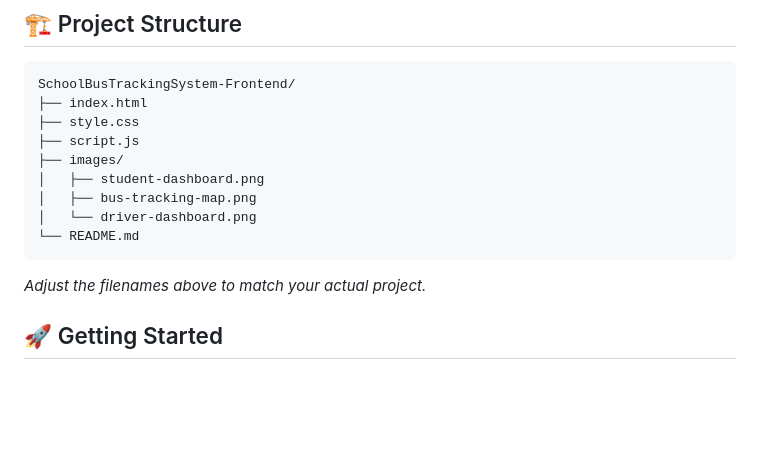
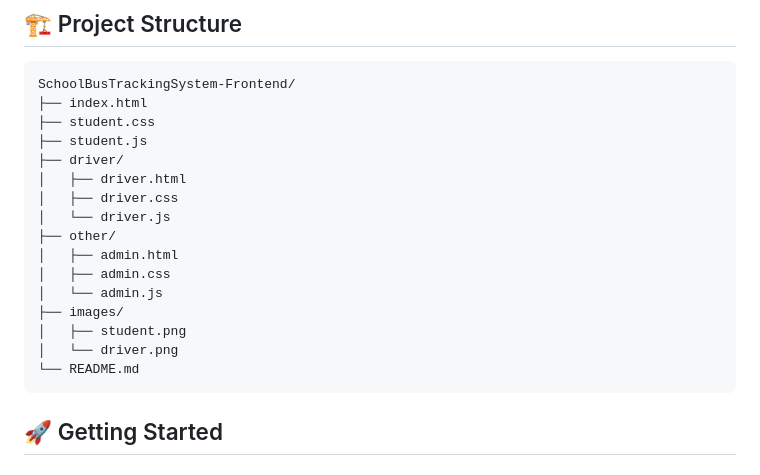
Before and after one commit to funwi6191/School-Bus-Tracking-System-Frontend, a Markdown page: README.md, the part around one of its changes. GitHub-like rendering; blank space fills up the shorter version.

Commit message:
Revise README with updated images and file structure
Updated image references and added new files for student and driver dashboards.

````diff
--- a/README.md
+++ b/README.md
@@ -49,16 +45,21 @@ Add screenshots of your application to the `images/` folder in this repository.
 ```text
 SchoolBusTrackingSystem-Frontend/
 ├── index.html
-├── style.css
-├── script.js
+├── student.css
+├── student.js
+├── driver/
+│   ├── driver.html
+│   ├── driver.css
+│   └── driver.js
+├── other/
+│   ├── admin.html
+│   ├── admin.css
+│   └── admin.js
 ├── images/
-│   ├── student-dashboard.png
-│   ├── bus-tracking-map.png
-│   └── driver-dashboard.png
+│   ├── student.png
+│   └── driver.png
 └── README.md
 ```
-
-*Adjust the filenames above to match your actual project.*
 
 ## 🚀 Getting Started
 
````
Also changed, not shown: other parts of README.md (+2 -6 lines).
